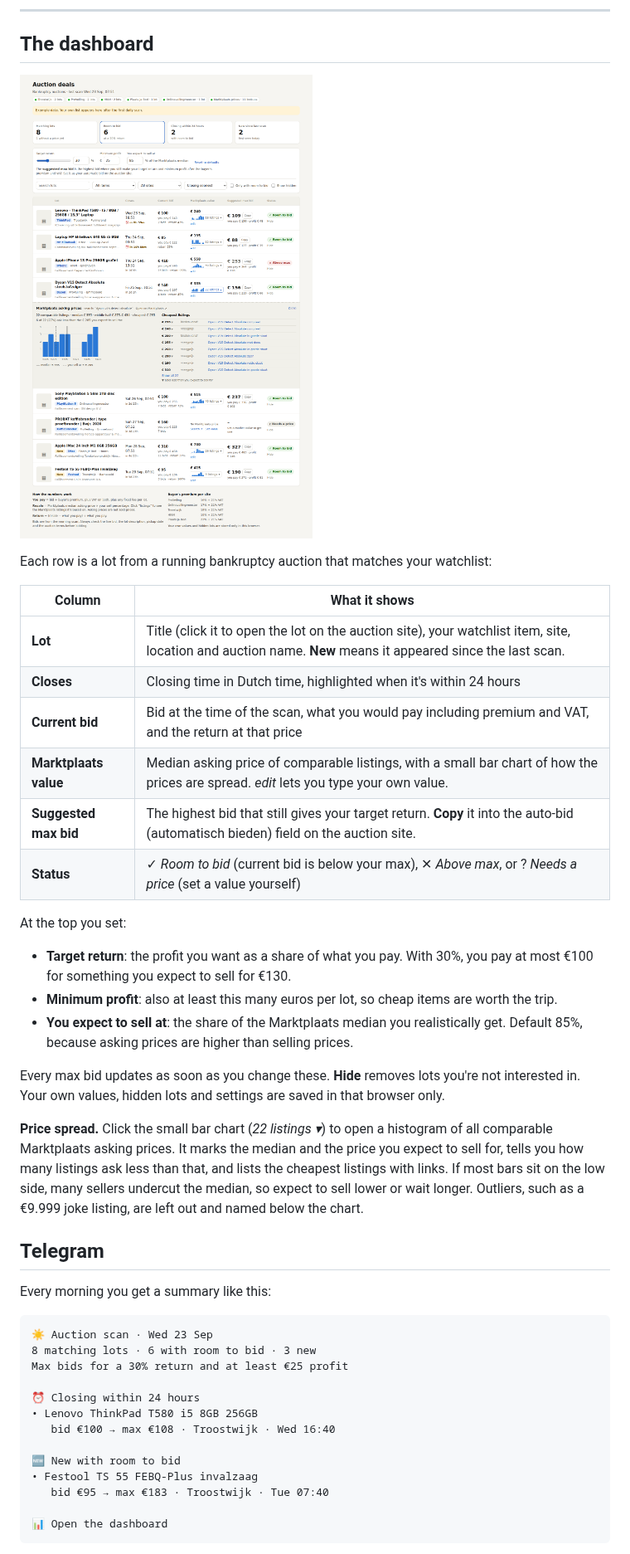
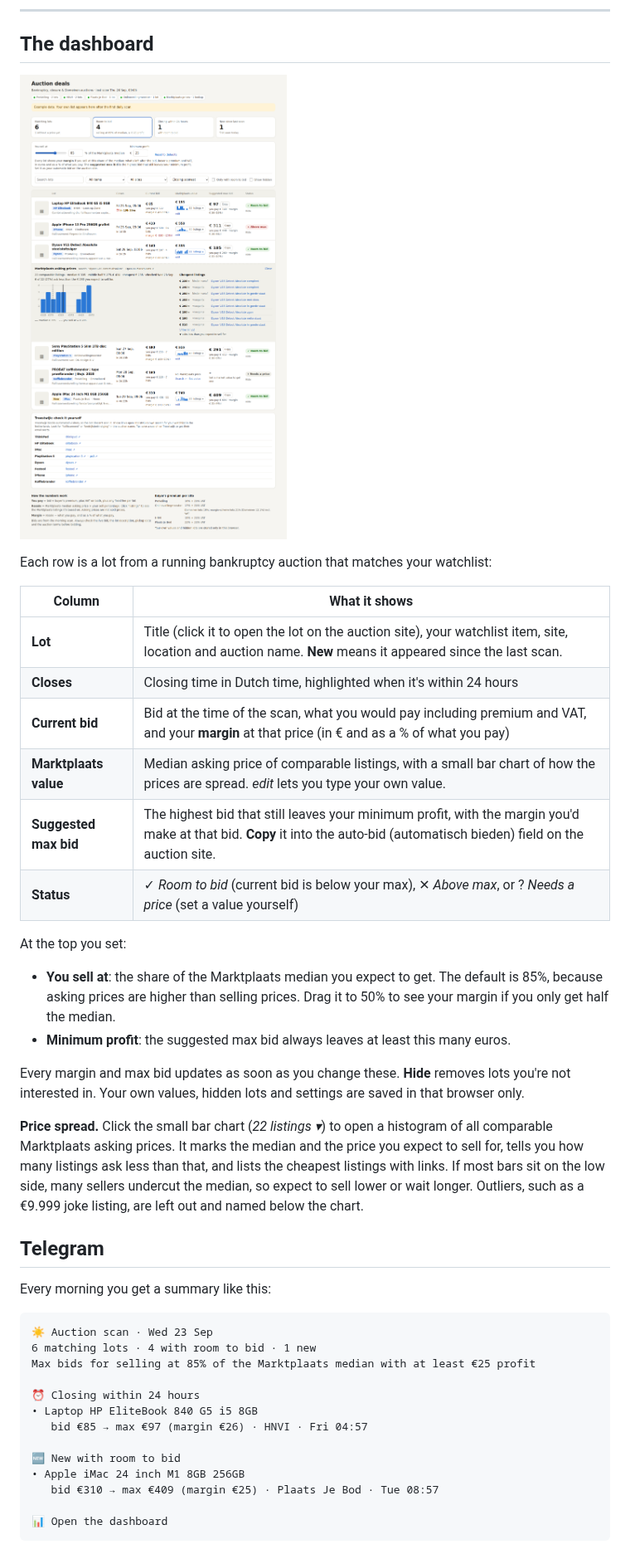
Before and after one commit to Diede1996/auction-deals, a Markdown page: README.md, the part around one of its changes. Shown at 83% size. Drawn GitHub-style; pictures changed too: docs/example-dashboard.png.

````diff
--- a/README.md
+++ b/README.md
@@ -64,18 +64,17 @@ Each row is a lot from a running bankruptcy auction that matches your watchlist:
 |---|---|
 | **Lot** | Title (click it to open the lot on the auction site), your watchlist item, site, location and auction name. **New** means it appeared since the last scan. |
 | **Closes** | Closing time in Dutch time, highlighted when it's within 24 hours |
-| **Current bid** | Bid at the time of the scan, what you would pay including premium and VAT, and the return at that price |
+| **Current bid** | Bid at the time of the scan, what you would pay including premium and VAT, and your **margin** at that price (in € and as a % of what you pay) |
 | **Marktplaats value** | Median asking price of comparable listings, with a small bar chart of how the prices are spread. *edit* lets you type your own value. |
-| **Suggested max bid** | The highest bid that still gives your target return. **Copy** it into the auto-bid (automatisch bieden) field on the auction site. |
+| **Suggested max bid** | The highest bid that still leaves your minimum profit, with the margin you'd make at that bid. **Copy** it into the auto-bid (automatisch bieden) field on the auction site. |
 | **Status** | ✓ *Room to bid* (current bid is below your max), ✕ *Above max*, or ? *Needs a price* (set a value yourself) |
 
 At the top you set:
 
-- **Target return**: the profit you want as a share of what you pay. With 30%, you pay at most €100 for something you expect to sell for €130.
-- **Minimum profit**: also at least this many euros per lot, so cheap items are worth the trip.
-- **You expect to sell at**: the share of the Marktplaats median you realistically get. Default 85%, because asking prices are higher than selling prices.
+- **You sell at**: the share of the Marktplaats median you expect to get. The default is 85%, because asking prices are higher than selling prices. Drag it to 50% to see your margin if you only get half the median.
+- **Minimum profit**: the suggested max bid always leaves at least this many euros.
 
-Every max bid updates as soon as you change these. **Hide** removes lots you're not interested in. Your own values, hidden lots and settings are saved in that browser only.
+Every margin and max bid updates as soon as you change these. **Hide** removes lots you're not interested in. Your own values, hidden lots and settings are saved in that browser only.
 
 **Price spread.** Click the small bar chart (*22 listings ▾*) to open a histogram of all comparable Marktplaats asking prices. It marks the median and the price you expect to sell for, tells you how many listings ask less than that, and lists the cheapest listings with links. If most bars sit on the low side, many sellers undercut the median, so expect to sell lower or wait longer. Outliers, such as a €9.999 joke listing, are left out and named below the chart.
 
@@ -85,16 +84,16 @@ Every morning you get a summary like this:
 
 ```
 ☀️ Auction scan · Wed 23 Sep
-8 matching lots · 6 with room to bid · 3 new
-Max bids for a 30% return and at least €25 profit
+6 matching lots · 4 with room to bid · 1 new
+Max bids for selling at 85% of the Marktplaats median with at least €25 profit
 
 ⏰ Closing within 24 hours
-• Lenovo ThinkPad T580 i5 8GB 256GB
-   bid €100 → max €108 · Troostwijk · Wed 16:40
+• Laptop HP EliteBook 840 G5 i5 8GB
+   bid €85 → max €97 (margin €26) · HNVI · Fri 04:57
 
 🆕 New with room to bid
-• Festool TS 55 FEBQ-Plus invalzaag
-   bid €95 → max €183 · Troostwijk · Tue 07:40
+• Apple iMac 24 inch M1 8GB 256GB
+   bid €310 → max €409 (margin €25) · Plaats Je Bod · Tue 08:57
 
 📊 Open the dashboard
 ```
````
Also changed, not shown: other parts of README.md (+15 -13 lines), 16 other files.
